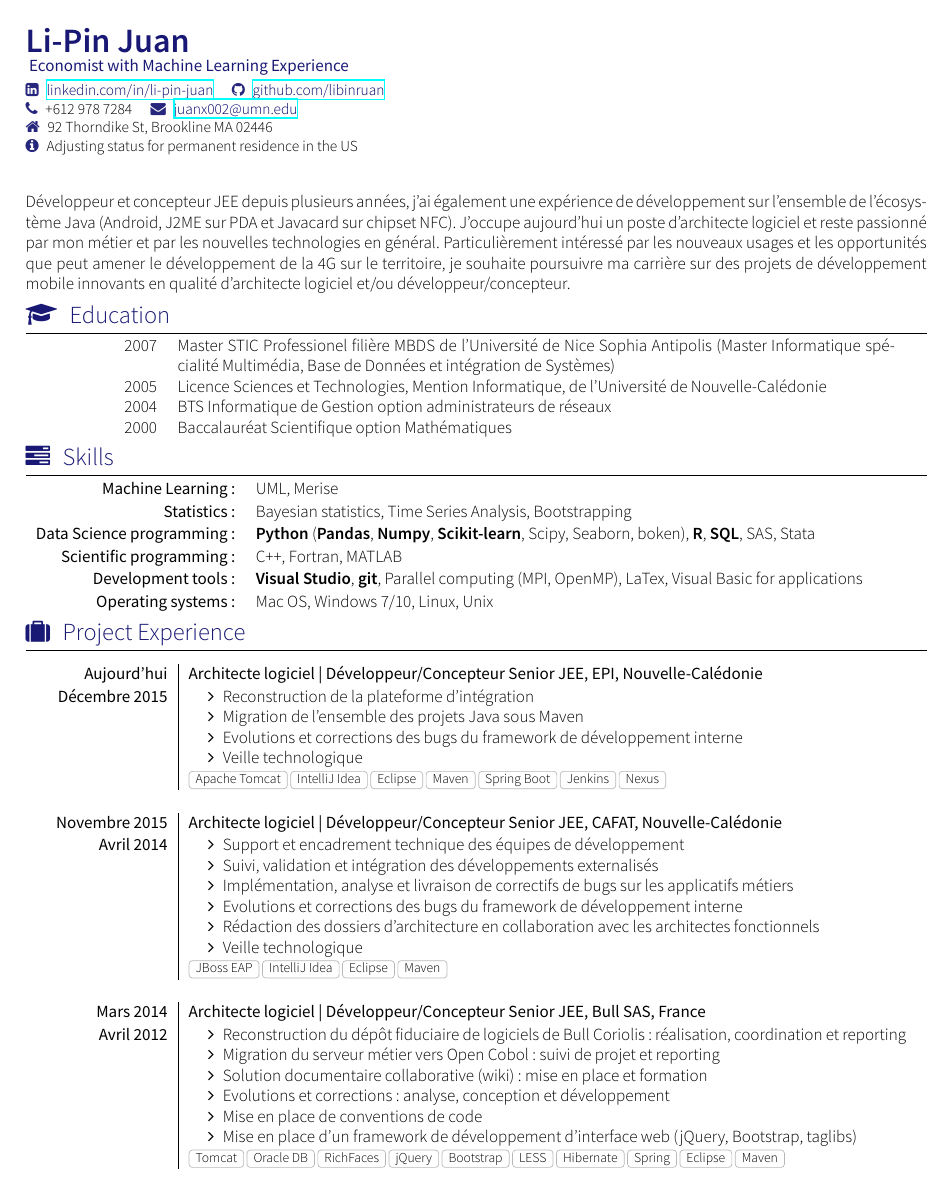
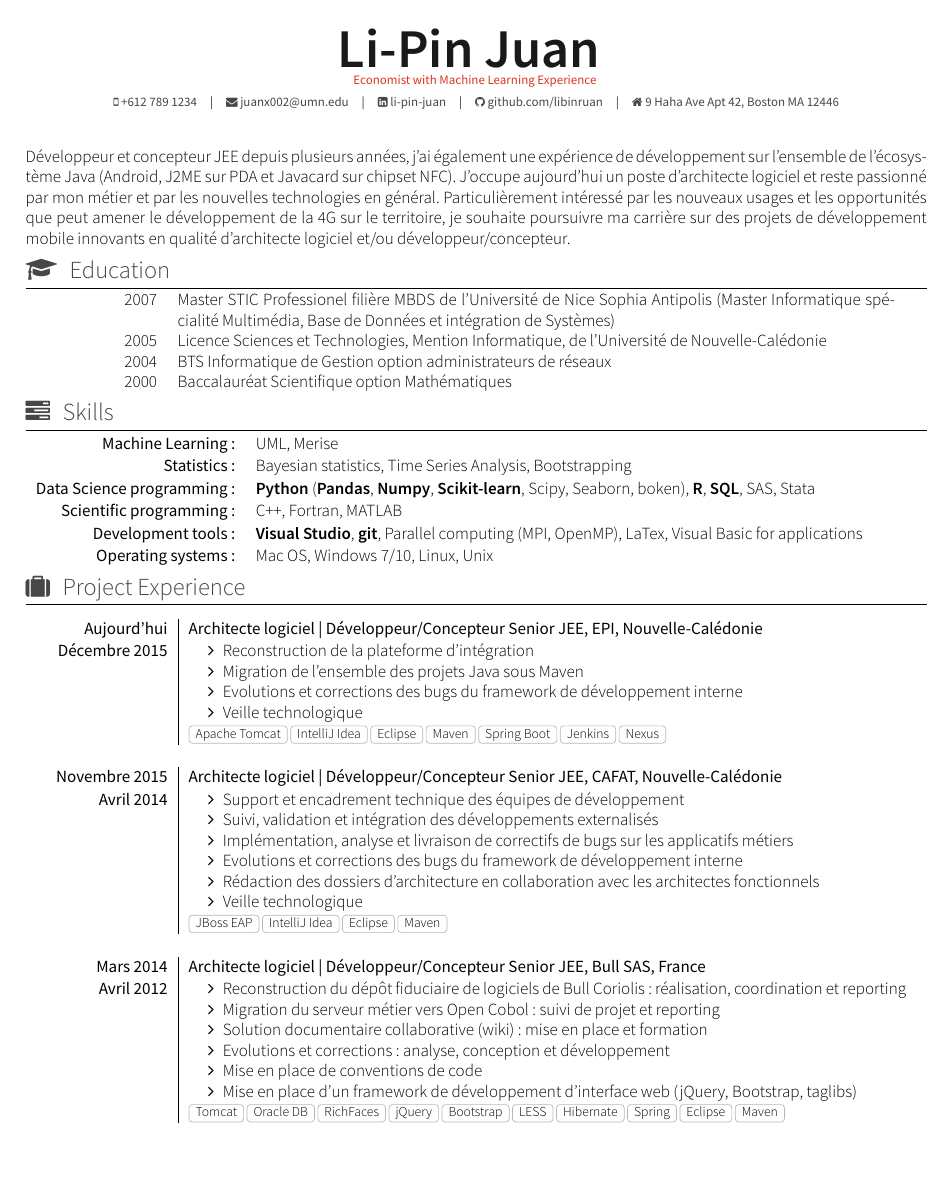
Before and after one commit to libinruan/Latex_Modern_CV_Cover_Letter, a LaTeX CV (one-column-cv/cv.tex, which reads one-column-cv/yaac-another-awesome-cv.cls): page 1 of 2. Compiled offline with XeLaTeX; a missing font is replaced by an installed copy or a similar font; a LaTeX package or settings file that is missing is left out.

Commit message:
revise one column

```diff
--- a/one-column-cv/cv.tex
+++ b/one-column-cv/cv.tex
@@ -9,19 +9,24 @@
 %
 % Template license:
 % CC BY-SA 4.0 (https://creativecommons.org/licenses/by-sa/4.0/)
+%
+% Reviser:
+% Li-Pin Juan
+% Note: the basecolor is specified on line 77 in yaac-another-awesome-cv.cls
 
-\documentclass[localFont, alternative]{yaac-another-awesome-cv} %lipin: you can remove alternative, localFont these two variables. % If alternative shows, taline is centered below socialinfo. % If localFont shows, I don't know what would happen.
+\documentclass[localFont, alternative]{yaac-another-awesome-cv} %lipin: you can remove alternative, localFont these two variables. % If alternative shows, tagline is centered below socialinfo. % If localFont shows, I don't know what would happen.
 
 \name{Li-Pin}{Juan}
 %\photo{2.6cm}{pic/lipin-casual.png}
 \tagline{Economist with Machine Learning Experience}
 \socialinfo{
-	\linkedin{li-pin-juan}
-	\github{libinruan}\\
-	\smartphone{+612 978 7284}
-	\email{juanx002@umn.edu}\\
-	\address{92 Thorndike St, Brookline MA 02446}\\
-	\infos{Adjusting status for permanent residence in the US}
+	\smartphone{+612 789 1234}\acvHeaderSocialSep
+	\email{juanx002@umn.edu}\acvHeaderSocialSep
+	\linkedin{li-pin-juan}\acvHeaderSocialSep
+	\github{libinruan}\acvHeaderSocialSep
+	%\infos{Status adjustment for permanent residence}
+	\address{9 Haha Ave Apt 42, Boston MA 12446}\\
+	%\infos{Adjusting status for permanent residence in the US}
 }
 %------------------------------------------
 \begin{document}
--- a/one-column-cv/yaac-another-awesome-cv.cls
+++ b/one-column-cv/yaac-another-awesome-cv.cls
@@ -62,7 +62,7 @@
 \RequirePackage{fullpage}
 \RequirePackage[margin=1.5cm]{geometry}
 \RequirePackage{fontawesome}
-\RequirePackage{hyperref}
+\RequirePackage[hidelinks]{hyperref} % remove the bracket to show the cross-reference rectangle color.
 \RequirePackage{titlesec}
 \RequirePackage{array}
 \RequirePackage{enumitem}
@@ -74,7 +74,7 @@
 
 \DeclareUnicodeCharacter{00E9}{\'{e}}
 % Define default accent colors
-\definecolor{basecolor}{HTML}{000066}       %BLUE
+\definecolor{basecolor}{HTML}{000000} %{000066}       %BLUE
 
 \ifundef{\@green} {
   \ifundef{\@red} {
@@ -93,6 +93,12 @@
 \colorlet{linkcolor}{basecolor}
 \colorlet{accentcolor}{linkcolor!90} % the theme color of the CV
 \colorlet{symbolcolor}{linkcolor!85}
+
+\definecolor{awesome}{HTML}{DC3522} % lipin
+
+% lipin separator in social info
+\newcommand{\acvHeaderSocialSep}{\quad\textbar\quad}
+\newcommand{\acvHeaderIconSep}{\space}
 
 % Setup hyperref package, and colours for links
 %\definecolor{linkcolour}{rgb}{0,0.2,0.6}
@@ -163,15 +169,19 @@
 % Render author's name
 % Usage: \user{<firstanme>}{<lastname>}
 %\newcommand\user[2]{\color{accentcolor}{ \LARGE #1 \textbf{#2} } \color{Black}} %lipin:0
-\newcommand\user[2]{\color{accentcolor}{ \fontsize{20pt}{1em} \textbf{#1 #2} } \color{Black}} %lipin:1
+%\newcommand\user[2]{\color{accentcolor}{ \fontsize{32pt}{1em} \textbf{#1 #2} } \color{Black}} %lipin:1
+\newcommand\user[2]{\color{accentcolor}{\fontsize{32pt}{1em} \bfseries #1 #2 } \color{Black}} %lipin:2
+% \fontsize{32pt}{1em}\headerfont\bfseries\color{text} #1
 
 % Render a text with its symbol
 % Usage; \socialtext{<icon>}{<label>}
-\newcommand{\socialtext}[2]{\mbox{\textcolor{symbolcolor}{#1}\hspace{0.5em}#2\hspace{1em}}}
+%\newcommand{\socialtext}[2]{\mbox{\textcolor{symbolcolor}{#1}\hspace{0.5em}#2\hspace{1em}}}
+\newcommand{\socialtext}[2]{\mbox{\color{accentcolor!80}#1\acvHeaderIconSep#2}} % lipin
 
 % Render a link with its symbol
 % Usage; \sociallink{<icon>}{<label>}
-\newcommand{\sociallink}[3]{\mbox{\textcolor{symbolcolor}{#1}\hspace{0.5em}\link{#2}{#3}\hspace{1em}}}
+%\newcommand{\sociallink}[3]{\mbox{\textcolor{symbolcolor}{#1}\hspace{0.5em}\link{#2}{#3}\hspace{1em}}}
+\newcommand{\sociallink}[3]{\mbox{\color{accentcolor!80}#1\acvHeaderIconSep\link{#2}{\color{accentcolor!80}#3}}} % lipin
 
 % Define author's name
 % Usage: \name{<firstname>}{<lastname>}
@@ -202,7 +212,7 @@
 
 % Render author's linked-in (optional)
 % Usage: \linkedin{<linked-in-nick>}
-\newcommand*{\linkedin}[1]{\sociallink{\linkedinSymbol}{http://www.linkedin.com/in/#1/fr}{linkedin.com/in/#1}}
+\newcommand*{\linkedin}[1]{\sociallink{\linkedinSymbol}{http://www.linkedin.com/in/#1/fr}{#1}}
 
 % Render author's viadeo(optional)
 % Usage: \viadeo{<viadeo-nick>}
@@ -214,11 +224,11 @@
 
 % Render author's email (optional)
 % Usage: \email{<email adress>}
-\newcommand*{\email}[1]{\sociallink{\mailSymbol}{mailto:#1}{#1}}
+\newcommand*{\email}[1]{\sociallink{\mailSymbol}{mailto:#1}{#1}} %lipin
 
 % Render author's mobile phone (optional)
 % Usage: \smartphone{<mobile phone number>}
-\newcommand*\smartphone[1]{\socialtext{\mobileSymbol}{#1}}
+\newcommand*\smartphone[1]{\socialtext{\faMobile}{#1}} %lipin
 
 % Render author's tagline
 \newcommand\resumetitle[1]{
@@ -228,12 +238,17 @@
 	 }
 	 \bigskip
   }{
-    \color{accentcolor}\textsc{ {#1} } \color{black}
+    % \color{awesome}\textsc{ {#1} } \color{black} % lipin: tagline color \color{accentcolor}
+    \fontsize{7.6pt}{1em}\scshape\color{awesome} #1 \color{black} % lipin
   }
 }
 
 % Define social entries to print in header
 \newcommand{\socialinfo}[1]{\def\@socialinfo{#1}}
+
+% lipin
+\newcommand*{\headersocialstyle}[1]{{\fontsize{6.8pt}{1em} \textcolor{symbolcolor} #1}}
+
 
 % Render CV header
 % Needs \@firstname, \@lastname and \@tagline to be defined
@@ -253,17 +268,20 @@
       \end{minipage}
     }{}
     \resumetitle{\@tagline}
-  }{
+  }{ % if you use the option `alternative`, edit this area.
     \ifundef{\@photodiameter}{
-      \begin{minipage}{\linewidth}
+     %\centerline{
+      \begin{minipage}{\linewidth}\centering % lipin added \centering
     }{
       \begin{minipage}{\dimexpr\linewidth-\@photodiameter-2em}
     }
-    \user{\@firstname}{\@lastname}\\
-    \resumetitle{\@tagline}
-    \smallskip\\
-    \small{\@socialinfo}
-    \end{minipage}
+      \user{\@firstname}{\@lastname} \\
+      \resumetitle{\@tagline}
+      \smallskip\\
+      %\small{\@socialinfo} % lipin
+      \headersocialstyle{\@socialinfo}
+      \end{minipage}
+     %}
     \ifdef{\@photodiameter}{
       \begin{minipage}{\@photodiameter}
         \tikz\path[fill overzoom image={\@photo}]circle[radius=0.5\linewidth];
@@ -274,7 +292,7 @@
 }
 
 % Resume part title definition
-\newcommand\sectionTitle[2]{\section{\texorpdfstring{\color{accentcolor}#2\enspace #1}{#1}}}
+\newcommand\sectionTitle[2]{\section{\texorpdfstring{\color{accentcolor!80}#2\enspace #1}{#1}}}
 
 % Define a new column type for the scholarship environment
 \newcolumntype{Y}{>{\raggedleft}p{\leftcolumn}}
```
Also changed, not shown: cover-letter/coverletter.tex (+3 -3 lines), README.md, one-column-cv/fonts/FontAwesome.ttf (added), one-column-cv/yaac-another-awesome-cv.cls (2 more changed lines).
